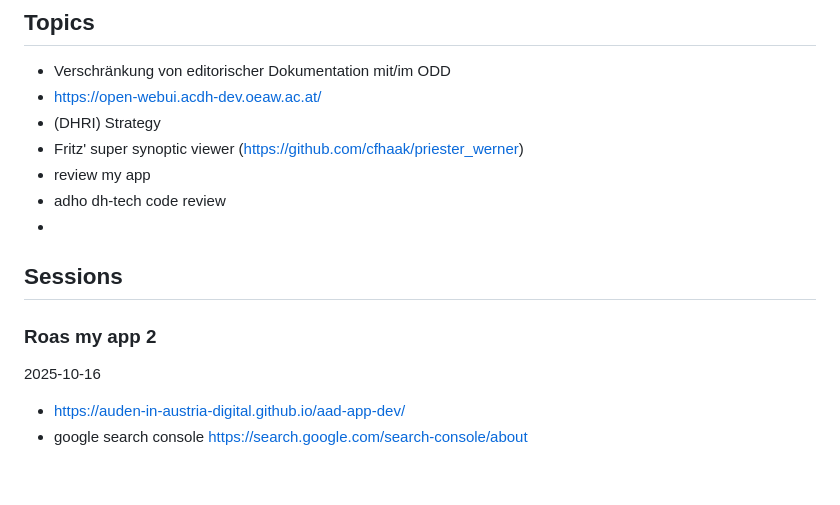
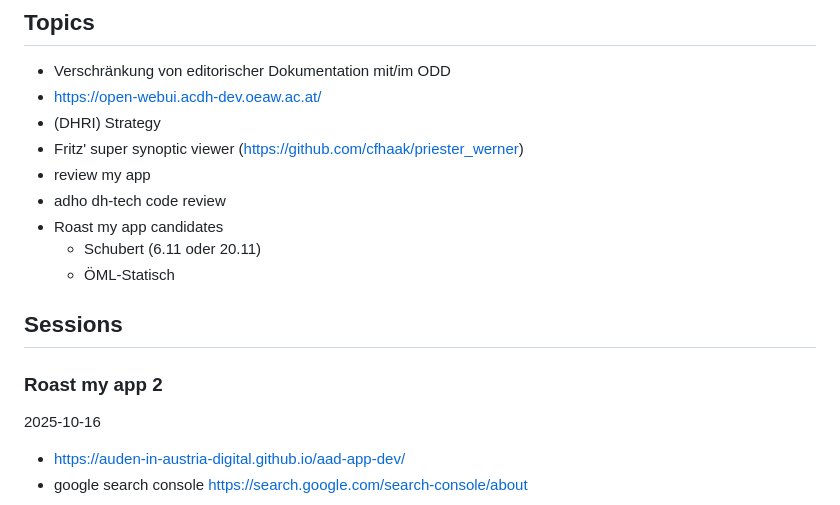
Before and after one commit to acdh-oeaw/fun-with-editions-workshops, a Markdown page: README.md, the part around the change. Rendered like a GitHub page; blank space fills up the shorter version.

Commit message:
Fix typos and update app review section

```diff
--- a/README.md
+++ b/README.md
@@ -9,10 +9,12 @@ collections of useful things to discuss/teach in our team
 * Fritz' super synoptic viewer (https://github.com/cfhaak/priester_werner)
 * review my app
 * adho dh-tech code review
-*
+* Roast my app candidates
+  * Schubert (6.11 oder 20.11)
+  * ÖML-Statisch
 ## Sessions
 
-### Roas my app 2
+### Roast my app 2
 2025-10-16
 * https://auden-in-austria-digital.github.io/aad-app-dev/
 * google search console https://search.google.com/search-console/about
```
